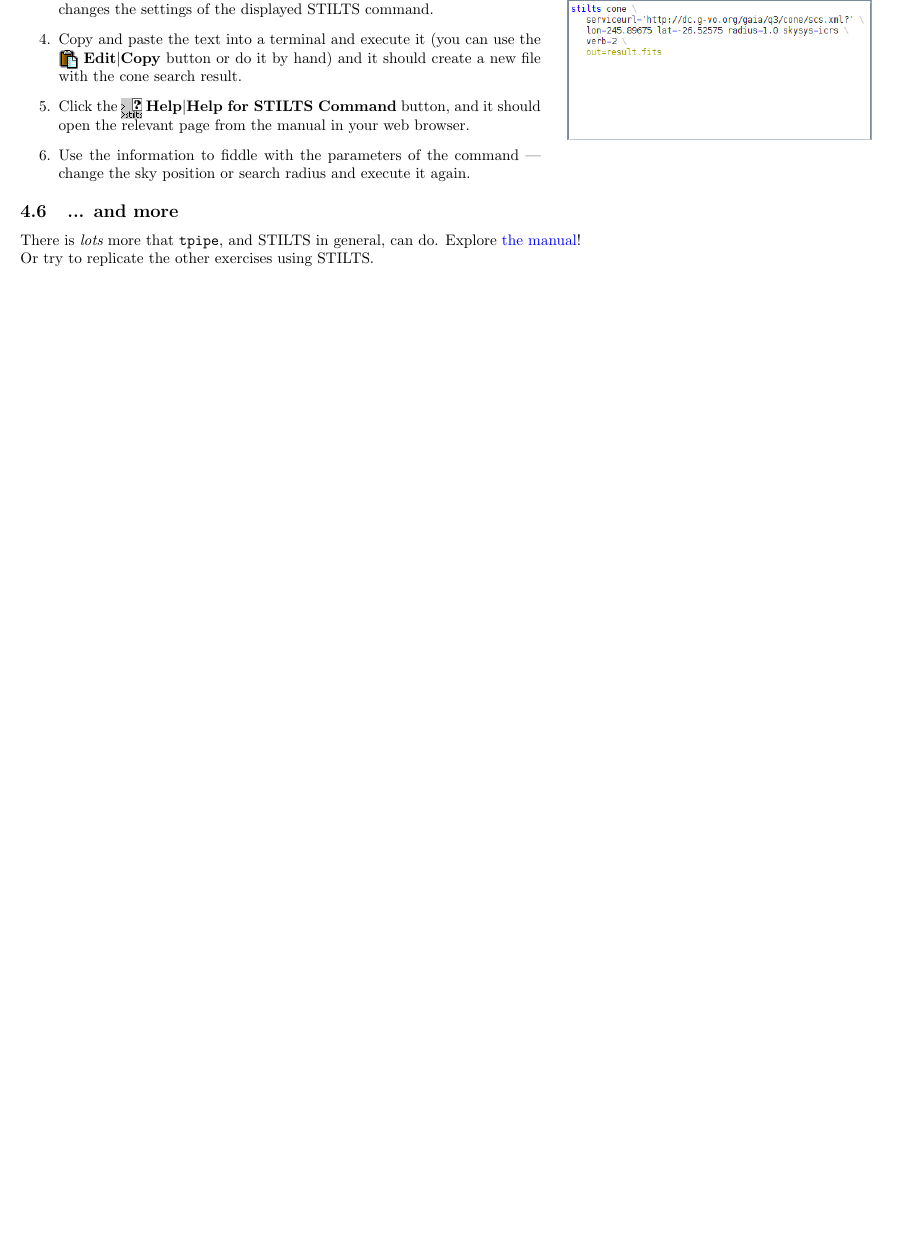
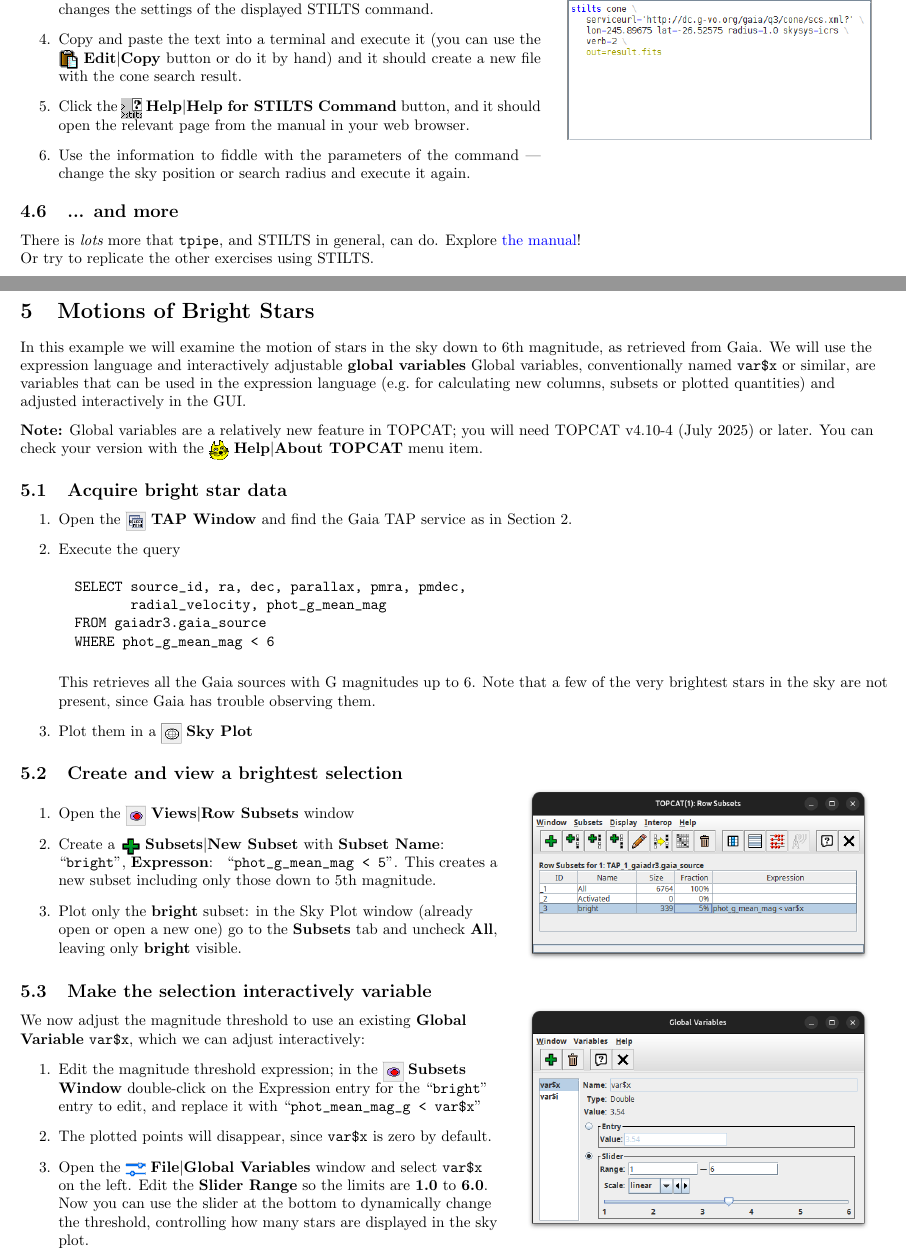
Before and after one commit to mbtaylor/tctuto, a LaTeX document (tctuto.tex): part of page 12 of 15 before the commit and two parts of pages 13 and 14 of 18 after it, the two joined at a grey line, cut so that both start at the same text, the shorter picture padded with empty space. Compiled offline with pdfLaTeX.

Commit message:
New Bright Stars example
This showcases global variables.

```diff
--- a/tctuto.tex
+++ b/tctuto.tex
@@ -1045,3 +1046,90 @@
 There is {\em lots} more that {\tt tpipe}, and STILTS in general, can do.
 Explore \bhref{http://www.starlink.ac.uk/stilts/sun256/}{the manual}! \\
 Or try to replicate the other exercises using STILTS.
+
+\newpage
+\section{Motions of Bright Stars}
+\label{sec:bright}
+
+In this example we will examine the motion of stars in the sky down
+to 6th magnitude, as retrieved from Gaia.
+We will use the expression language and interactively adjustable
+{\bf global variables}
+Global variables, conventionally named \verb|var$x| or similar,
+are variables that can be used in the expression language
+(e.g.\ for calculating new columns, subsets or plotted quantities)
+and adjusted interactively in the GUI.
+
+\paragap
+{\bf Note:} Global variables are a relatively new feature in TOPCAT;
+you will need TOPCAT v4.10-4 (July 2025) or later.
+You can check your version with the \mb{tc_sok_24}{Help}{About TOPCAT}
+menu item.
+
+\subsection{Acquire bright star data}
+
+\raggedright
+\begin{enumerate}
+  \item Open the \ma{tap_button.png}{TAP Window}
+        and find the Gaia TAP service
+        as in Section \ref{sec:cluster3d}.
+  \item Execute the query
+        \begin{verbatim}
+  SELECT source_id, ra, dec, parallax, pmra, pmdec,
+         radial_velocity, phot_g_mean_mag
+  FROM gaiadr3.gaia_source
+  WHERE phot_g_mean_mag < 6
+        \end{verbatim}
+        \vspace*{-2ex}
+        This retrieves all the Gaia sources with G magnitudes up to 6.
+        Note that a few of the very brightest stars in the sky
+        are not present, since Gaia has trouble observing them.
+  \item Plot them in a \ma{skyplot_button.png}{Sky Plot}
+\end{enumerate}
+
+\subsection{Create and view a brightest selection}
+
+\begin{minipage}[t]{11cm}
+\raggedright
+\begin{enumerate}
+  \item Open the \mb{subsets_button.png}{Views}{Row Subsets} window
+  \item Create a \mb{Plus1.png}{Subsets}{New Subset} with
+        \entry{Subset Name}{bright},
+        \pentry{Expresson} ``\verb|phot_g_mean_mag < 5|''.
+        This creates a new subset including only those down to 5th magnitude.
+  \item Plot only the \lab{bright} subset:
+        in the Sky Plot window (already open or open a new one)
+        go to the \lab{Subsets} tab and uncheck \lab{All},
+        leaving only \lab{bright} visible.
+\end{enumerate}
+\end{minipage}
+\begin{minipage}[t]{8cm}
+  \winfig{width=8cm}{bright_subsets.png}
+\end{minipage}
+
+\subsection{Make the selection interactively variable}
+
+\begin{minipage}[t]{11cm}
+\raggedright
+We now adjust the magnitude threshold to use an existing
+\lab{Global Variable} \verb|var$x|, which we can adjust interactively:
+\begin{enumerate}
+  \item Edit the magnitude threshold expression;
+        in the \ma{subsets_button.png}{Subsets Window}
+        double-click on the Expression entry for the ``{\tt bright}'' entry
+        to edit, and replace it with
+        ``\verb|phot_mean_mag_g < var$x|''
+  \item The plotted points will disappear, since \verb|var$x| is zero
+        by default.
+  \item Open the \mb{sliders.png}{File}{Global Variables} window
+        and select {\bf\verb|var$x|} on the left.
+        Edit the \lab{Slider Range} so the limits are \lab{1.0} to \lab{6.0}.
+        Now you can use the slider at the bottom to dynamically change the
+        threshold, controlling how many stars are displayed in the sky plot.
+\end{enumerate}
+\end{minipage}
+\begin{minipage}[t]{8cm}
+  \winfig{width=8cm}{bright_global_x.png}
+\end{minipage}
+
+\newpage
```
Also changed, not shown: figures/bright_global_t.png (added), figures/bright_global_x.png (added), figures/bright_plot.png (added), figures/bright_subsets.png (added), icons/FORM_LINK2.png (added), icons/axlock.png (added), icons/sliders.png (added), icons/tc_sok_24.png (added), tctuto.tex (66 more changed lines).
